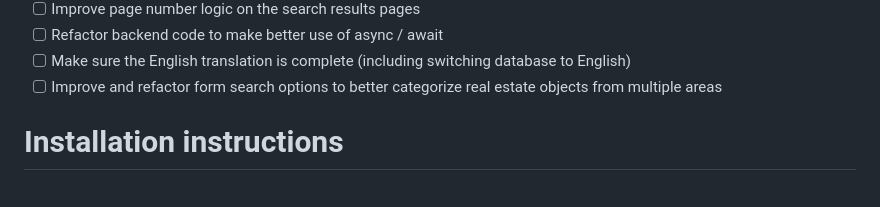
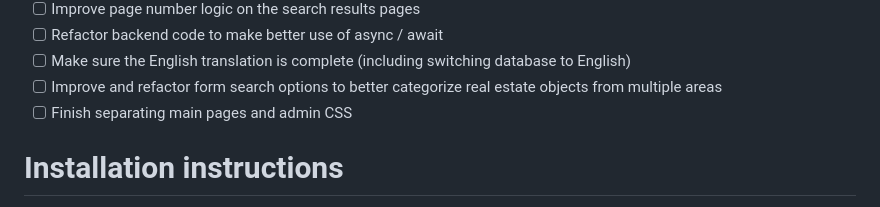
Before and after one commit to fistodul/nekretnine, a Markdown page: README.md, the part around the change. Drawn GitHub-style.

Commit message:
To:Do list

```diff
--- a/README.md
+++ b/README.md
@@ -15,6 +15,7 @@ TODO:
 - [ ] Refactor backend code to make better use of async / await
 - [ ] Make sure the English translation is complete (including switching database to English)
 - [ ] Improve and refactor form search options to better categorize real estate objects from multiple areas
+- [ ] Finish separating main pages and admin CSS
 # Installation instructions
 These instructions will assume that the installation is done on a linux local environment and that the commands are run inside the root folder of the project but it can easily be modified to installing on windows machines or an online hosting platform as a version of this app is already live
 ## Install nodejs and the dependencies for the app
```
